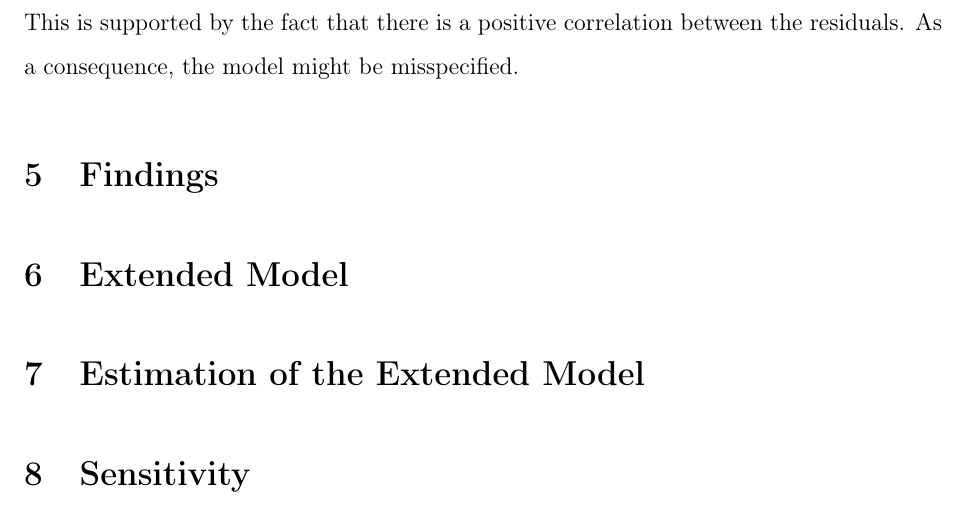
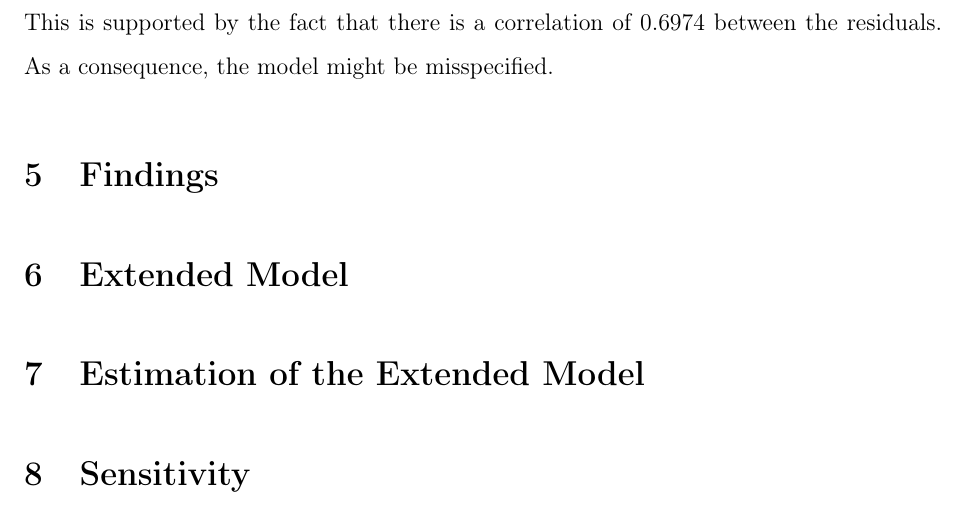
Before and after one commit to nkuhlen/replication-study-financial-macro, a LaTeX paper (src/paper/replication_report.tex, which reads src/paper/section_shock_construction.tex): part of page 5 of 8, cut so that both start at the same text. Compiled offline with pdfLaTeX.

Commit message:
Added claculation of correlation between residual series.

```diff
--- a/src/paper/section_shock_construction.tex
+++ b/src/paper/section_shock_construction.tex
@@ -18,4 +18,4 @@ Third, the online appendix implies that the TFP shock series is calculated using
 
 Appendix \ref{sec:appendix_shock_construction} contains the estimates for matrix $A$ based on the updated data. The results indicate that the off-diagonal elements of matrix $A$ are strongly influenced by the corrections described above and in particular by the choice of GDP.
 In addition, Appendix \ref{sec:appendix_shock_construction} contains figure \ref{fig:residual_autocorrelation} to visually examine the presence of residual autocorrelation.
-The graph shows that there is significant autocorrelation present in ${\epsilon}_{\xi,t+1}$ when considering the first to third lag. This implies that the residuals do not resemble white noise in the VAR model. This is supported by the fact that there is a positive correlation between the residuals. As a consequence, the model might be misspecified.
+The graph shows that there is significant autocorrelation present in ${\epsilon}_{\xi,t+1}$ when considering the first to third lag. This implies that the residuals do not resemble white noise in the VAR model. This is supported by the fact that there is a correlation of 0.6974 between the residuals. As a consequence, the model might be misspecified.
```
Also changed, not shown: 1 other file.
